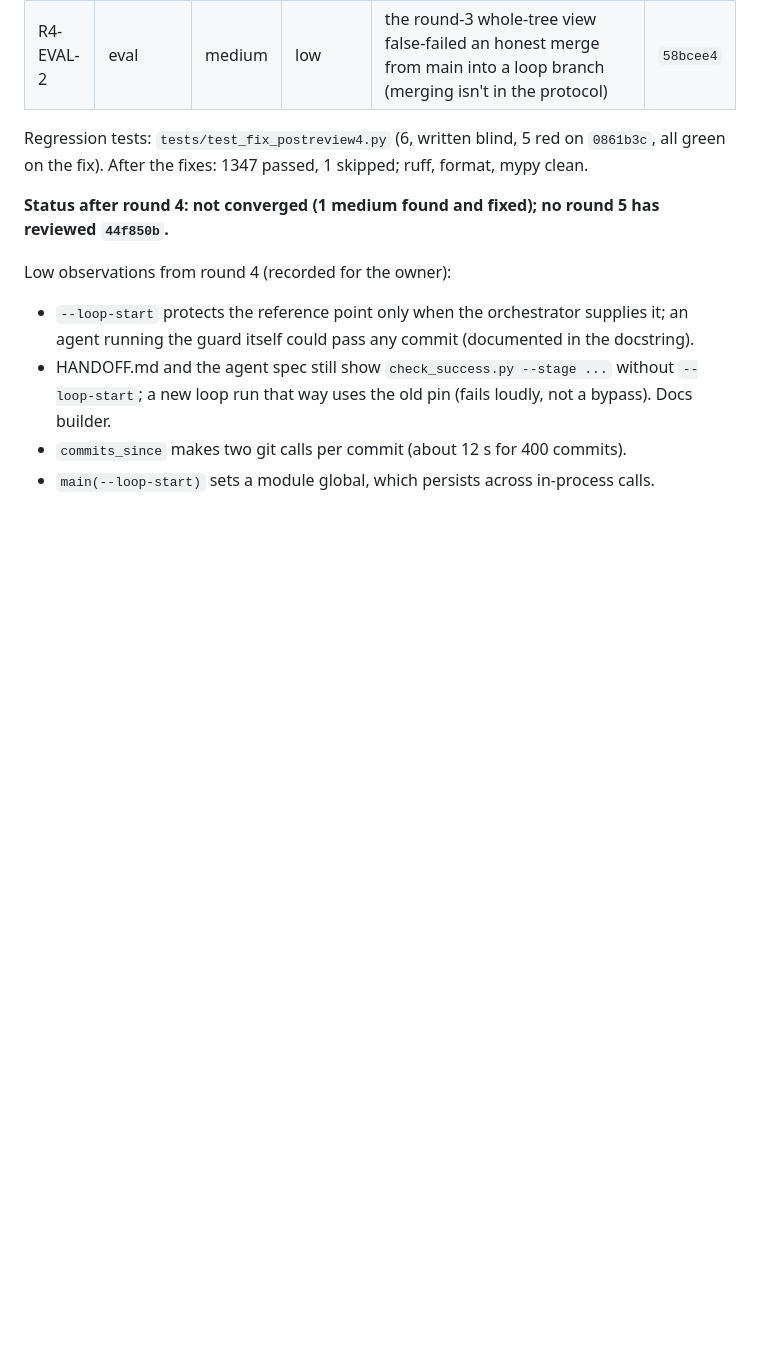
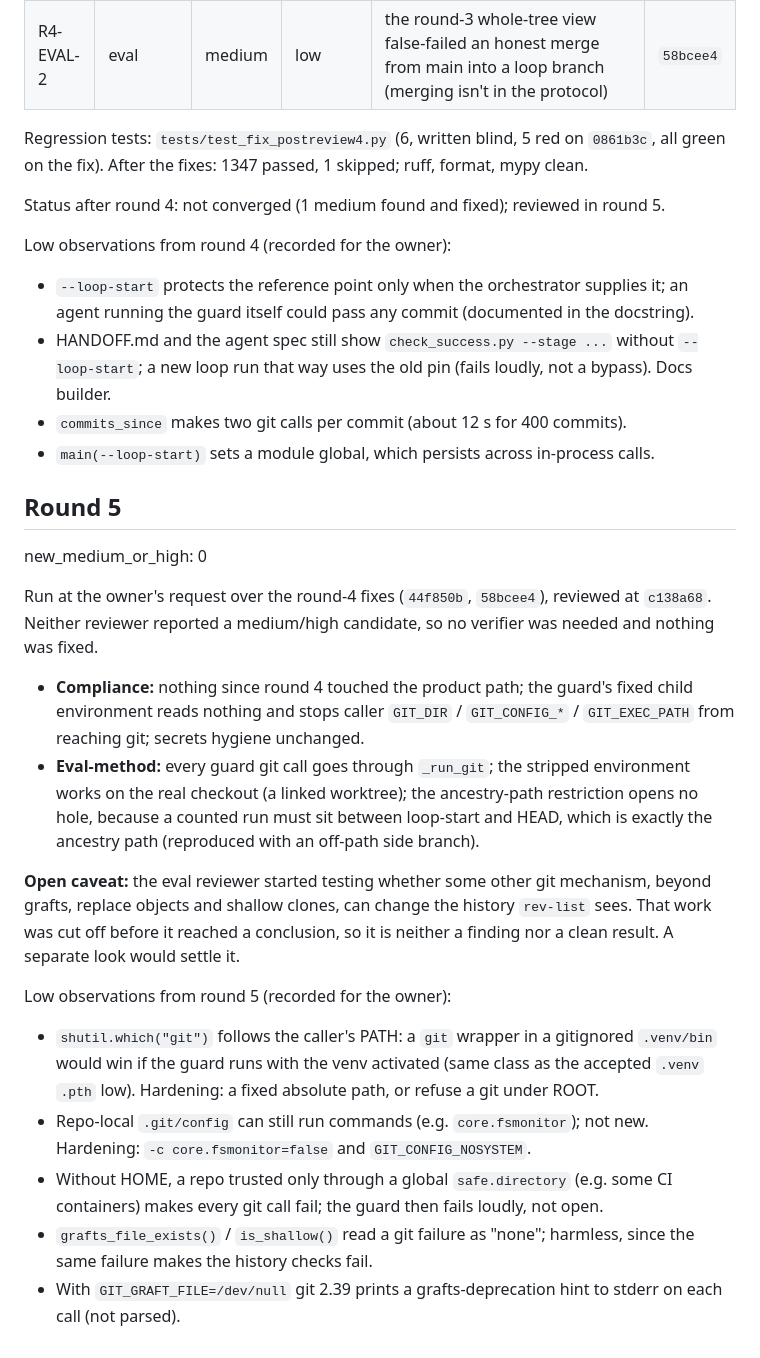
Before and after one commit to amugin-stack/deal-requirements-board, a Markdown page: review/fixes/POSTREVIEW.md, the part around the change. Rendered like a GitHub page; blank space fills up the shorter version.

Commit message:
fix-loop: post-fix review round 5 (no new medium/high; converged)
Co-Authored-By: Claude Opus 5.5 <noreply@anthropic.com>

```diff
--- a/review/fixes/POSTREVIEW.md
+++ b/review/fixes/POSTREVIEW.md
@@ -112,7 +112,7 @@ medium/high (nothing touched the product path; `--loop-start` can't inject optio
 Regression tests: `tests/test_fix_postreview4.py` (6, written blind, 5 red on `0861b3c`, all green on the
 fix). After the fixes: 1347 passed, 1 skipped; ruff, format, mypy clean.
 
-**Status after round 4: not converged (1 medium found and fixed); no round 5 has reviewed `44f850b`.**
+Status after round 4: not converged (1 medium found and fixed); reviewed in round 5.
 
 Low observations from round 4 (recorded for the owner):
 - `--loop-start` protects the reference point only when the orchestrator supplies it; an agent running the
@@ -121,3 +121,32 @@ Low observations from round 4 (recorded for the owner):
   run that way uses the old pin (fails loudly, not a bypass). Docs builder.
 - `commits_since` makes two git calls per commit (about 12 s for 400 commits).
 - `main(--loop-start)` sets a module global, which persists across in-process calls.
+
+## Round 5
+
+new_medium_or_high: 0
+
+Run at the owner's request over the round-4 fixes (`44f850b`, `58bcee4`), reviewed at `c138a68`. Neither
+reviewer reported a medium/high candidate, so no verifier was needed and nothing was fixed.
+
+- **Compliance:** nothing since round 4 touched the product path; the guard's fixed child environment reads
+  nothing and stops caller `GIT_DIR` / `GIT_CONFIG_*` / `GIT_EXEC_PATH` from reaching git; secrets hygiene unchanged.
+- **Eval-method:** every guard git call goes through `_run_git`; the stripped environment works on the real
+  checkout (a linked worktree); the ancestry-path restriction opens no hole, because a counted run must sit
+  between loop-start and HEAD, which is exactly the ancestry path (reproduced with an off-path side branch).
+
+**Open caveat:** the eval reviewer started testing whether some other git mechanism, beyond grafts, replace
+objects and shallow clones, can change the history `rev-list` sees. That work was cut off before it reached a
+conclusion, so it is neither a finding nor a clean result. A separate look would settle it.
+
+Low observations from round 5 (recorded for the owner):
+- `shutil.which("git")` follows the caller's PATH: a `git` wrapper in a gitignored `.venv/bin` would win if the
+  guard runs with the venv activated (same class as the accepted `.venv` `.pth` low). Hardening: a fixed absolute
+  path, or refuse a git under ROOT.
+- Repo-local `.git/config` can still run commands (e.g. `core.fsmonitor`); not new. Hardening:
+  `-c core.fsmonitor=false` and `GIT_CONFIG_NOSYSTEM`.
+- Without HOME, a repo trusted only through a global `safe.directory` (e.g. some CI containers) makes every git
+  call fail; the guard then fails loudly, not open.
+- `grafts_file_exists()` / `is_shallow()` read a git failure as "none"; harmless, since the same failure makes the
+  history checks fail.
+- With `GIT_GRAFT_FILE=/dev/null` git 2.39 prints a grafts-deprecation hint to stderr on each call (not parsed).
```
